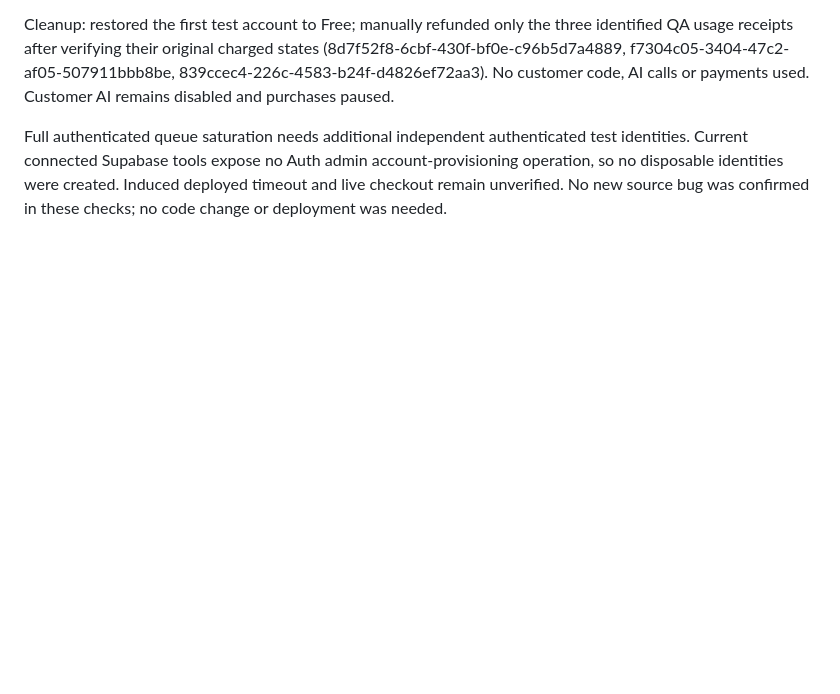
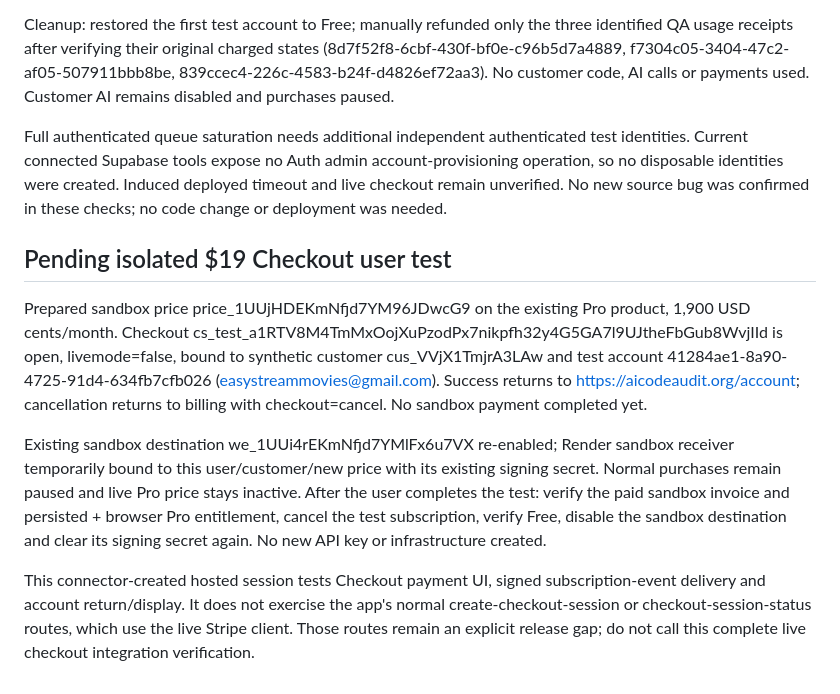
Before and after one commit to samkiper/code-trust-check, a Markdown page: docs/PRIVATE_VALIDATION_2026-10-26.md, the part around the change. Rendered like a GitHub page; blank space fills up the shorter version.

Commit message:
Record pending sandbox Checkout test and cleanup requirements [skip ci] [skip render]

```diff
--- a/docs/PRIVATE_VALIDATION_2026-10-26.md
+++ b/docs/PRIVATE_VALIDATION_2026-10-26.md
@@ -119,3 +119,11 @@ Site v41 and backend 3cc8a801c675cb7165d5e6d11856c14d847ce8c0 tested through nor
 Cleanup: restored the first test account to Free; manually refunded only the three identified QA usage receipts after verifying their original charged states (8d7f52f8-6cbf-430f-bf0e-c96b5d7a4889, f7304c05-3404-47c2-af05-507911bbb8be, 839ccec4-226c-4583-b24f-d4826ef72aa3). No customer code, AI calls or payments used. Customer AI remains disabled and purchases paused.
 
 Full authenticated queue saturation needs additional independent authenticated test identities. Current connected Supabase tools expose no Auth admin account-provisioning operation, so no disposable identities were created. Induced deployed timeout and live checkout remain unverified. No new source bug was confirmed in these checks; no code change or deployment was needed.
+
+## Pending isolated $19 Checkout user test
+
+Prepared sandbox price price_1UUjHDEKmNfjd7YM96JDwcG9 on the existing Pro product, 1,900 USD cents/month. Checkout cs_test_a1RTV8M4TmMxOojXuPzodPx7nikpfh32y4G5GA7l9UJtheFbGub8WvjIId is open, livemode=false, bound to synthetic customer cus_VVjX1TmjrA3LAw and test account 41284ae1-8a90-4725-91d4-634fb7cfb026 (easystreammovies@gmail.com). Success returns to https://aicodeaudit.org/account; cancellation returns to billing with checkout=cancel. No sandbox payment completed yet.
+
+Existing sandbox destination we_1UUi4rEKmNfjd7YMlFx6u7VX re-enabled; Render sandbox receiver temporarily bound to this user/customer/new price with its existing signing secret. Normal purchases remain paused and live Pro price stays inactive. After the user completes the test: verify the paid sandbox invoice and persisted + browser Pro entitlement, cancel the test subscription, verify Free, disable the sandbox destination and clear its signing secret again. No new API key or infrastructure created.
+
+This connector-created hosted session tests Checkout payment UI, signed subscription-event delivery and account return/display. It does not exercise the app's normal create-checkout-session or checkout-session-status routes, which use the live Stripe client. Those routes remain an explicit release gap; do not call this complete live checkout integration verification.
```
